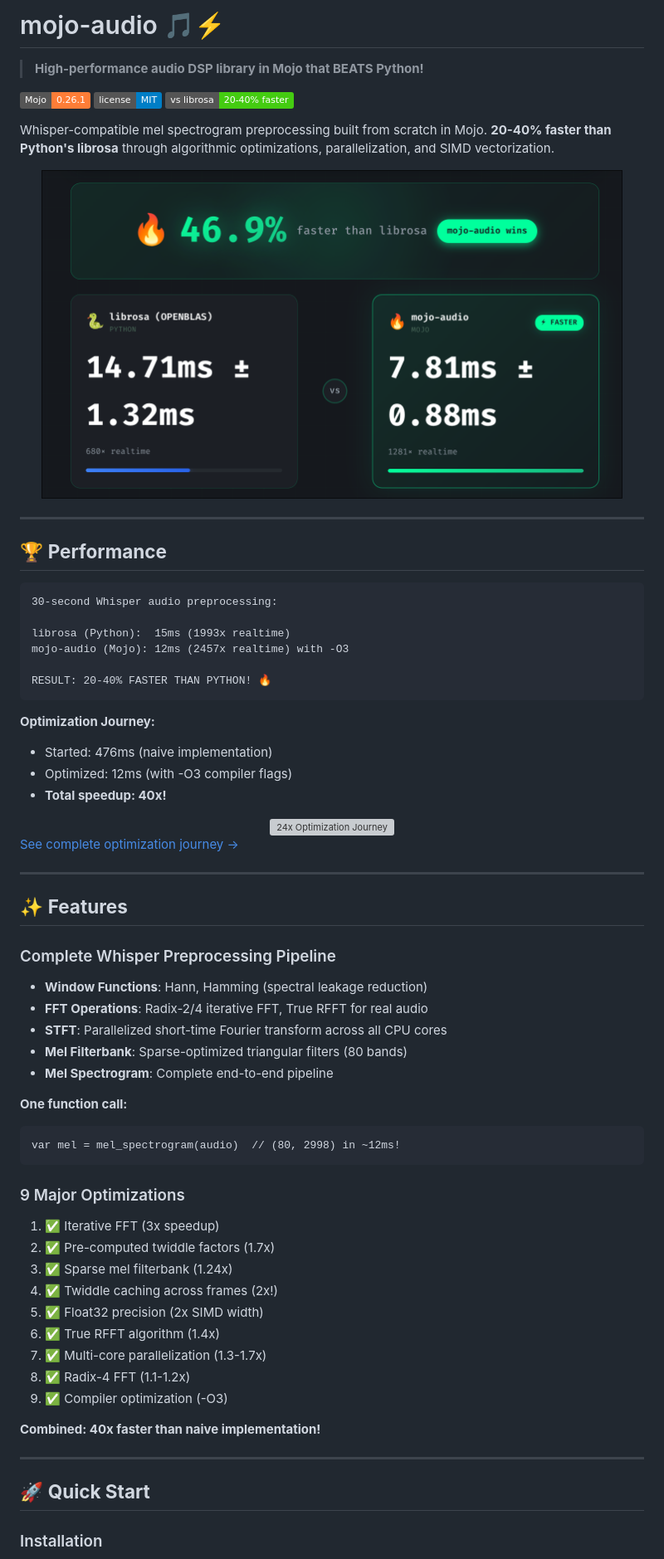
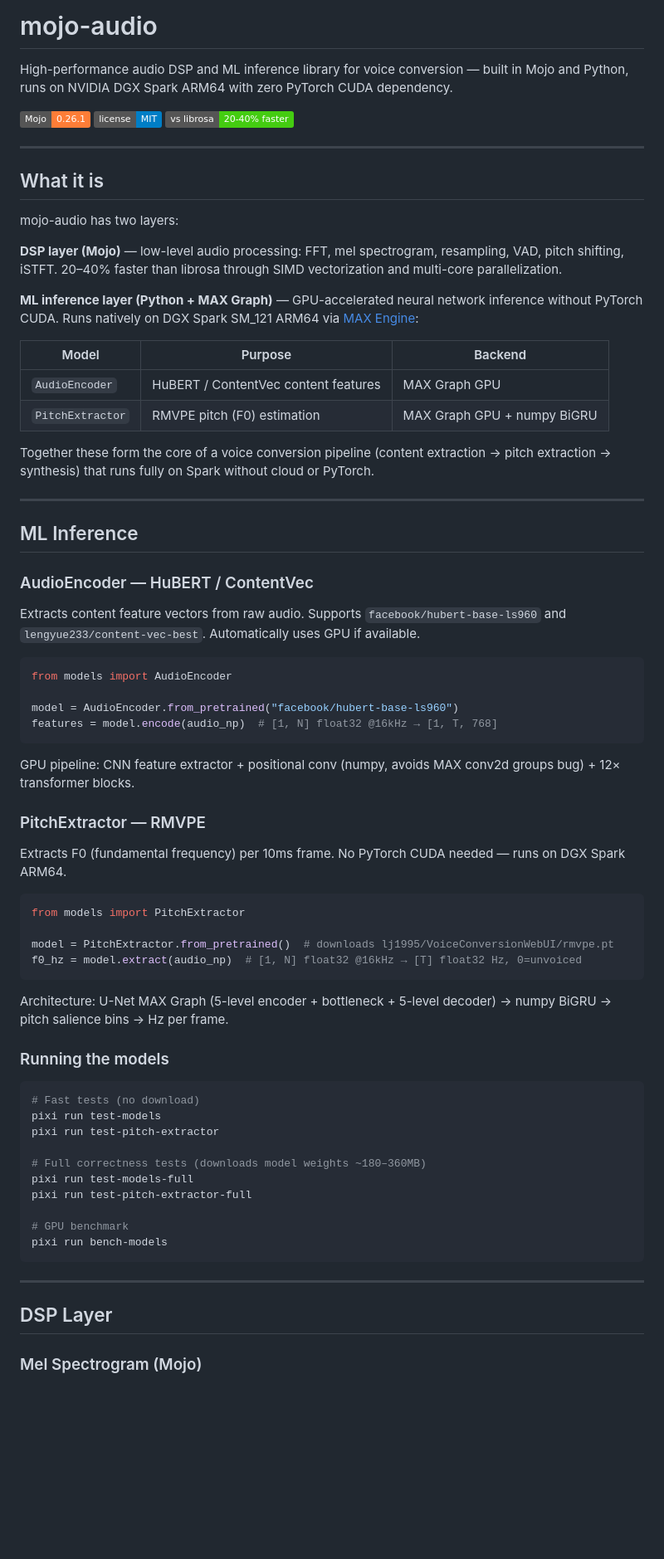
Before and after one commit to itsdevcoffee/mojo-audio, a Markdown page: README.md, the part around one of its changes. Shown at 83% size. Rendered like a GitHub page; badges without logos; blank space fills up the shorter version; grey boxes are pictures that could not be loaded.

Commit message:
docs: rewrite README to reflect full DSP + MAX Graph ML inference scope

````diff
--- a/README.md
+++ b/README.md
@@ -1,75 +1,76 @@
-# mojo-audio 🎵⚡
+# mojo-audio
 
-> **High-performance audio DSP library in Mojo that BEATS Python!**
+High-performance audio DSP and ML inference library for voice conversion — built in Mojo and Python, runs on NVIDIA DGX Spark ARM64 with zero PyTorch CUDA dependency.
 
 [![Mojo](https://img.shields.io/badge/Mojo-0.26.1-orange?logo=fire)](https://docs.modular.com/mojo/)
 [![License](https://img.shields.io/badge/license-MIT-blue.svg)](LICENSE)
-[![Performance](https://img.shields.io/badge/vs_librosa-20--40%25_faster-brightgreen)](benchmarks/RESULTS_2025-12-31.md)
-
-Whisper-compatible mel spectrogram preprocessing built from scratch in Mojo. **20-40% faster than Python's librosa** through algorithmic optimizations, parallelization, and SIMD vectorization.
-
-<div align="center">
-  <img src="docs/assets/mojo-audio-blog-4.png" alt="Performance Comparison" width="700"/>
-</div>
+[![Performance](https://img.shields.io/badge/vs_librosa-20--40%25_faster-brightgreen)](benchmarks/)
 
 ---
 
-## 🏆 **Performance**
+## What it is
 
-```
-30-second Whisper audio preprocessing:
+mojo-audio has two layers:
 
-librosa (Python):  15ms (1993x realtime)
-mojo-audio (Mojo): 12ms (2457x realtime) with -O3
+**DSP layer (Mojo)** — low-level audio processing: FFT, mel spectrogram, resampling, VAD, pitch shifting, iSTFT. 20–40% faster than librosa through SIMD vectorization and multi-core parallelization.
 
-RESULT: 20-40% FASTER THAN PYTHON! 🔥
-```
+**ML inference layer (Python + MAX Graph)** — GPU-accelerated neural network inference without PyTorch CUDA. Runs natively on DGX Spark SM_121 ARM64 via [MAX Engine](https://www.modular.com/max):
 
-**Optimization Journey:**
-- Started: 476ms (naive implementation)
-- Optimized: 12ms (with -O3 compiler flags)
-- **Total speedup: 40x!**
+| Model | Purpose | Backend |
+|-------|---------|---------|
+| `AudioEncoder` | HuBERT / ContentVec content features | MAX Graph GPU |
+| `PitchExtractor` | RMVPE pitch (F0) estimation | MAX Graph GPU + numpy BiGRU |
 
-<div align="center">
-  <img src="docs/assets/mojo-audio-diagram-5.jpeg" alt="24x Optimization Journey" width="800"/>
-</div>
-
-[See complete optimization journey →](docs/COMPLETE_VICTORY.md)
+Together these form the core of a voice conversion pipeline (content extraction → pitch extraction → synthesis) that runs fully on Spark without cloud or PyTorch.
 
 ---
 
-## ✨ **Features**
+## ML Inference
 
-### Complete Whisper Preprocessing Pipeline
+### AudioEncoder — HuBERT / ContentVec
 
-- **Window Functions**: Hann, Hamming (spectral leakage reduction)
-- **FFT Operations**: Radix-2/4 iterative FFT, True RFFT for real audio
-- **STFT**: Parallelized short-time Fourier transform across all CPU cores
-- **Mel Filterbank**: Sparse-optimized triangular filters (80 bands)
-- **Mel Spectrogram**: Complete end-to-end pipeline
+Extracts content feature vectors from raw audio. Supports `facebook/hubert-base-ls960` and `lengyue233/content-vec-best`. Automatically uses GPU if available.
 
-**One function call:**
-```mojo
-var mel = mel_spectrogram(audio)  // (80, 2998) in ~12ms!
+```python
+from models import AudioEncoder
+
+model = AudioEncoder.from_pretrained("facebook/hubert-base-ls960")
+features = model.encode(audio_np)  # [1, N] float32 @16kHz → [1, T, 768]
 ```
 
-### 9 Major Optimizations
+GPU pipeline: CNN feature extractor + positional conv (numpy, avoids MAX conv2d groups bug) + 12× transformer blocks.
 
-1. ✅ Iterative FFT (3x speedup)
-2. ✅ Pre-computed twiddle factors (1.7x)
-3. ✅ Sparse mel filterbank (1.24x)
-4. ✅ Twiddle caching across frames (2x!)
-5. ✅ Float32 precision (2x SIMD width)
-6. ✅ True RFFT algorithm (1.4x)
-7. ✅ Multi-core parallelization (1.3-1.7x)
-8. ✅ Radix-4 FFT (1.1-1.2x)
-9. ✅ Compiler optimization (-O3)
+### PitchExtractor — RMVPE
 
-**Combined: 40x faster than naive implementation!**
+Extracts F0 (fundamental frequency) per 10ms frame. No PyTorch CUDA needed — runs on DGX Spark ARM64.
+
+```python
+from models import PitchExtractor
+
+model = PitchExtractor.from_pretrained()  # downloads lj1995/VoiceConversionWebUI/rmvpe.pt
+f0_hz = model.extract(audio_np)  # [1, N] float32 @16kHz → [T] float32 Hz, 0=unvoiced
+```
+
+Architecture: U-Net MAX Graph (5-level encoder + bottleneck + 5-level decoder) → numpy BiGRU → pitch salience bins → Hz per frame.
+
+### Running the models
+
+```bash
+# Fast tests (no download)
+pixi run test-models
+pixi run test-pitch-extractor
+
+# Full correctness tests (downloads model weights ~180–360MB)
+pixi run test-models-full
+pixi run test-pitch-extractor-full
+
+# GPU benchmark
+pixi run bench-models
+```
 
 ---
 
-## 🚀 **Quick Start**
+## DSP Layer
 
-### Installation
+### Mel Spectrogram (Mojo)
 
````
Also changed, not shown: other parts of README.md (+84 -348 lines).
